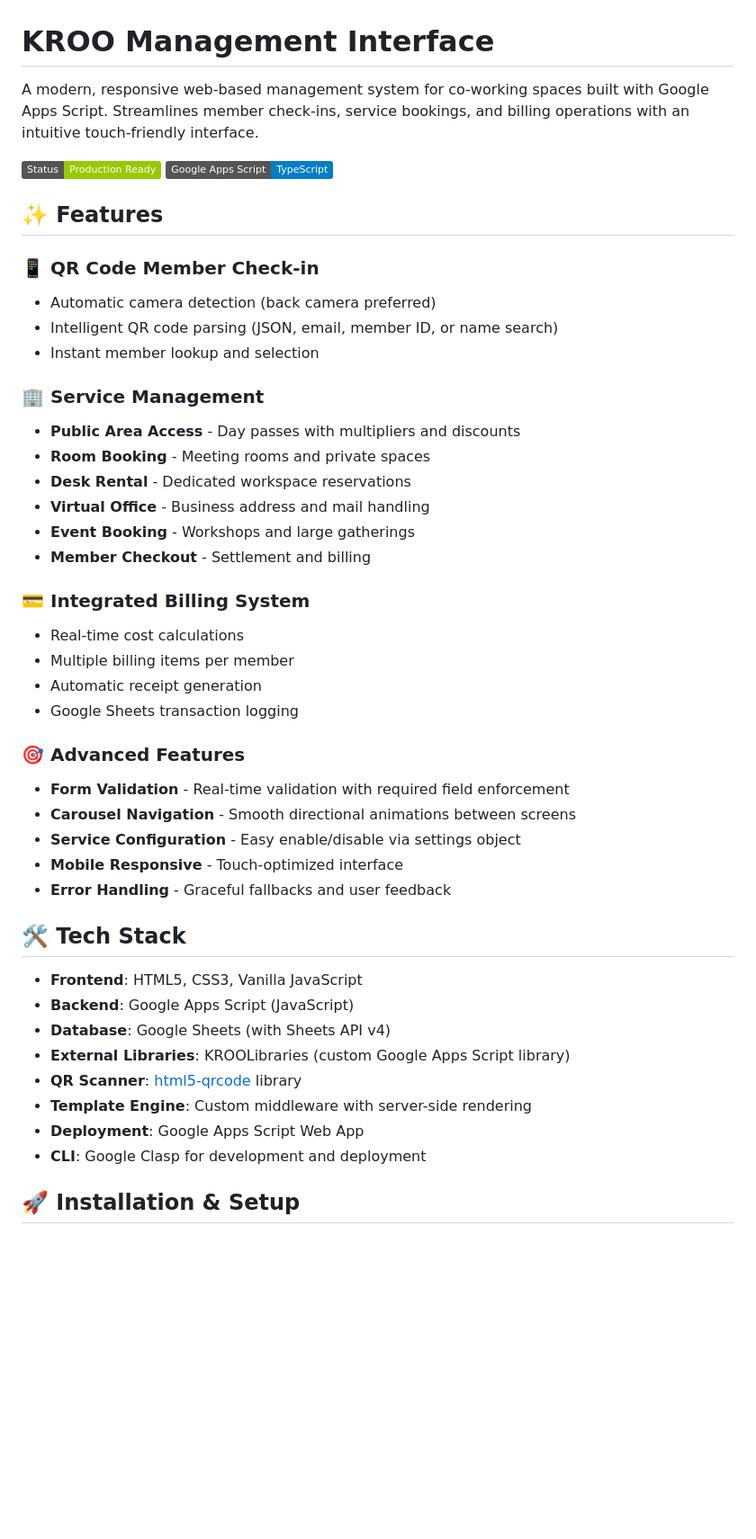
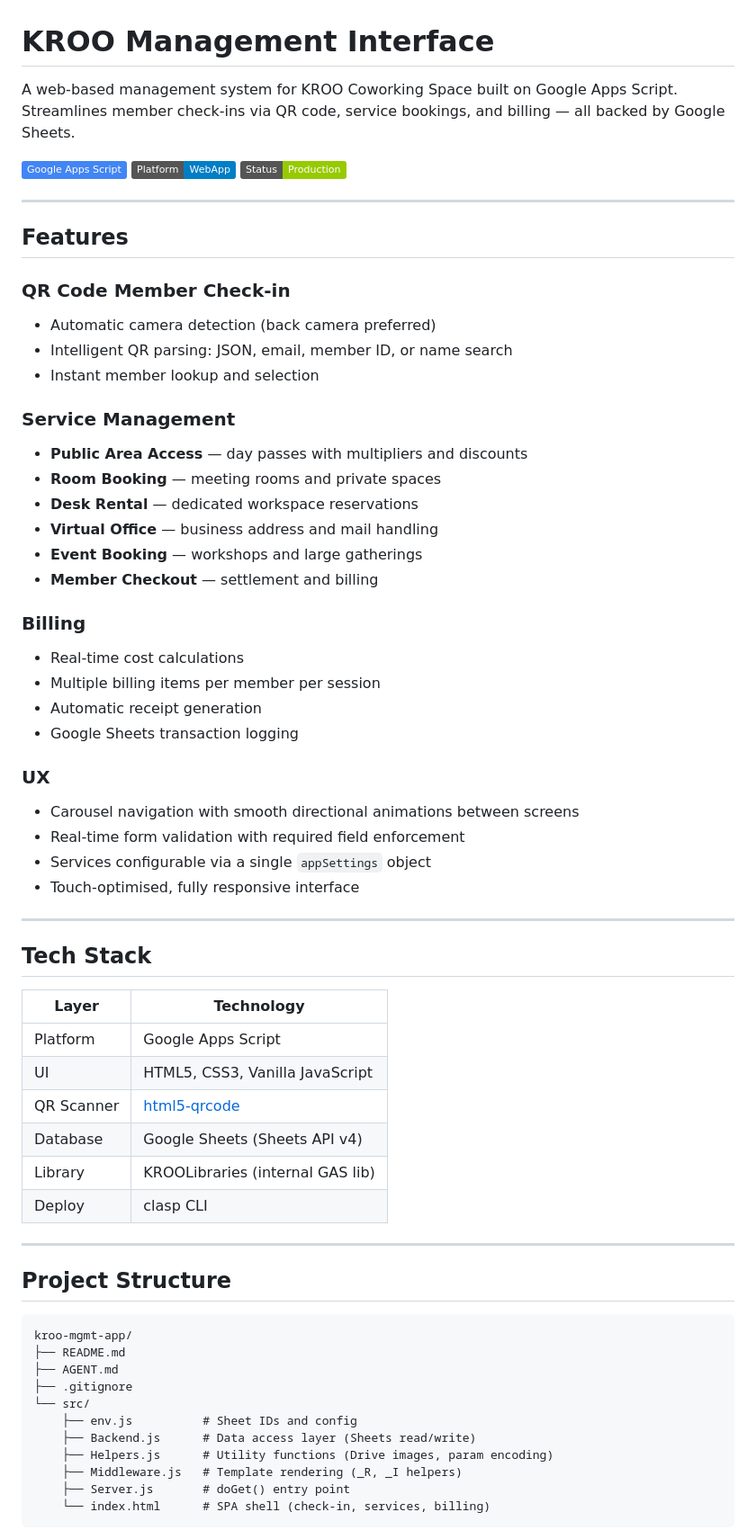
Before and after one commit to mohamedallam13/kroo-mgmt-app, a Markdown page: README.md, the part around one of its changes. Shown at 90% size. GitHub-like rendering; badges without logos; blank space fills up the shorter version.

Commit message:
docs: rewrite README with full structure, features, and setup guide

````diff
--- a/README.md
+++ b/README.md
@@ -1,46 +1,68 @@
 # KROO Management Interface
 
-A modern, responsive web-based management system for co-working spaces built with Google Apps Script. Streamlines member check-ins, service bookings, and billing operations with an intuitive touch-friendly interface.
+A web-based management system for KROO Coworking Space built on Google Apps Script. Streamlines member check-ins via QR code, service bookings, and billing — all backed by Google Sheets.
 
-![KROO Interface](https://img.shields.io/badge/Status-Production%20Ready-green) ![Google Apps Script](https://img.shields.io/badge/Google%20Apps%20Script-TypeScript-blue)
+![Google Apps Script](https://img.shields.io/badge/Google%20Apps%20Script-4285F4?style=flat&logo=google&logoColor=white)
+![Platform](https://img.shields.io/badge/Platform-WebApp-blue)
+![Status](https://img.shields.io/badge/Status-Production-green)
 
-## ✨ Features
+---
 
-### 📱 **QR Code Member Check-in**
+## Features
+
+### QR Code Member Check-in
 - Automatic camera detection (back camera preferred)
-- Intelligent QR code parsing (JSON, email, member ID, or name search)
+- Intelligent QR parsing: JSON, email, member ID, or name search
 - Instant member lookup and selection
 
-### 🏢 **Service Management**
-- **Public Area Access** - Day passes with multipliers and discounts
-- **Room Booking** - Meeting rooms and private spaces
-- **Desk Rental** - Dedicated workspace reservations
-- **Virtual Office** - Business address and mail handling
-- **Event Booking** - Workshops and large gatherings
-- **Member Checkout** - Settlement and billing
+### Service Management
+- **Public Area Access** — day passes with multipliers and discounts
+- **Room Booking** — meeting rooms and private spaces
+- **Desk Rental** — dedicated workspace reservations
+- **Virtual Office** — business address and mail handling
+- **Event Booking** — workshops and large gatherings
+- **Member Checkout** — settlement and billing
 
-### 💳 **Integrated Billing System**
+### Billing
 - Real-time cost calculations
-- Multiple billing items per member
+- Multiple billing items per member per session
 - Automatic receipt generation
 - Google Sheets transaction logging
 
-### 🎯 **Advanced Features**
-- **Form Validation** - Real-time validation with required field enforcement
-- **Carousel Navigation** - Smooth directional animations between screens
-- **Service Configuration** - Easy enable/disable via settings object
-- **Mobile Responsive** - Touch-optimized interface
-- **Error Handling** - Graceful fallbacks and user feedback
+### UX
+- Carousel navigation with smooth directional animations between screens
+- Real-time form validation with required field enforcement
+- Services configurable via a single `appSettings` object
+- Touch-optimised, fully responsive interface
 
-## 🛠️ Tech Stack
+---
 
-- **Frontend**: HTML5, CSS3, Vanilla JavaScript
-- **Backend**: Google Apps Script (JavaScript)
-- **Database**: Google Sheets (with Sheets API v4)
-- **External Libraries**: KROOLibraries (custom Google Apps Script library)
-- **QR Scanner**: [html5-qrcode](https://github.com/mebjas/html5-qrcode) library
-- **Template Engine**: Custom middleware with server-side rendering
-- **Deployment**: Google Apps Script Web App
-- **CLI**: Google Clasp for development and deployment
+## Tech Stack
 
-## 🚀 Installation & Setup
+| Layer      | Technology                          |
+|------------|-------------------------------------|
+| Platform   | Google Apps Script                  |
+| UI         | HTML5, CSS3, Vanilla JavaScript     |
+| QR Scanner | [html5-qrcode](https://github.com/mebjas/html5-qrcode) |
+| Database   | Google Sheets (Sheets API v4)       |
+| Library    | KROOLibraries (internal GAS lib)    |
+| Deploy     | clasp CLI                           |
+
+---
+
+## Project Structure
+
+```
+kroo-mgmt-app/
+├── README.md
+├── AGENT.md
+├── .gitignore
+└── src/
+    ├── env.js          # Sheet IDs and config
+    ├── Backend.js      # Data access layer (Sheets read/write)
+    ├── Helpers.js      # Utility functions (Drive images, param encoding)
+    ├── Middleware.js   # Template rendering (_R, _I helpers)
+    ├── Server.js       # doGet() entry point
+    └── index.html      # SPA shell (check-in, services, billing)
+```
+
````
Also changed, not shown: other parts of README.md (+57 -191 lines).
